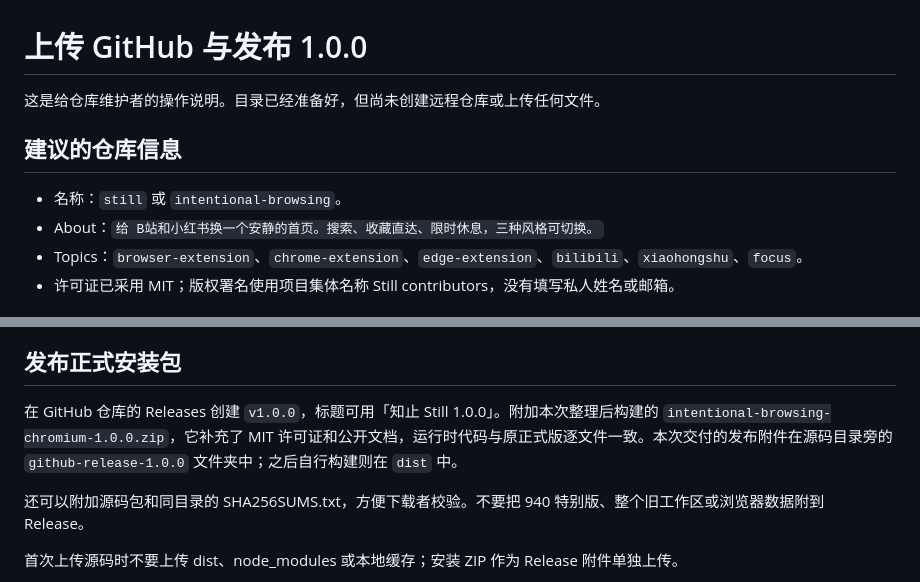
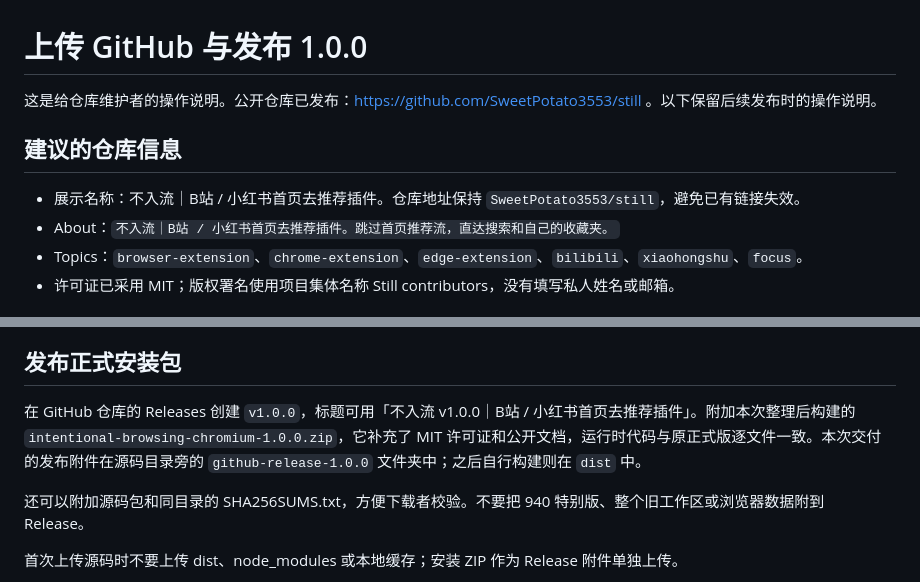
Before and after one commit to SweetPotato3553/intentional-browsing, a Markdown page: docs/GITHUB-PUBLISH.md, 2 parts joined by grey strips. Rendered like a GitHub page.

Commit message:
Clarify project name as 不入流 and describe supported platforms

```diff
--- a/docs/GITHUB-PUBLISH.md
+++ b/docs/GITHUB-PUBLISH.md
@@ -1,11 +1,11 @@
 # 上传 GitHub 与发布 1.0.0
 
-这是给仓库维护者的操作说明。目录已经准备好，但尚未创建远程仓库或上传任何文件。
+这是给仓库维护者的操作说明。公开仓库已发布：https://github.com/SweetPotato3553/still 。以下保留后续发布时的操作说明。
 
 ## 建议的仓库信息
 
-- 名称：`still` 或 `intentional-browsing`。
-- About：`给 B站和小红书换一个安静的首页。搜索、收藏直达、限时休息，三种风格可切换。`
+- 展示名称：不入流｜B站 / 小红书首页去推荐插件。仓库地址保持 `SweetPotato3553/still`，避免已有链接失效。
+- About：`不入流｜B站 / 小红书首页去推荐插件。跳过首页推荐流，直达搜索和自己的收藏夹。`
 - Topics：`browser-extension`、`chrome-extension`、`edge-extension`、`bilibili`、`xiaohongshu`、`focus`。
 - 许可证已采用 MIT；版权署名使用项目集体名称 Still contributors，没有填写私人姓名或邮箱。
 
@@ -24,7 +24,7 @@
 
 ## 发布正式安装包
 
-在 GitHub 仓库的 Releases 创建 `v1.0.0`，标题可用「知止 Still 1.0.0」。附加本次整理后构建的 `intentional-browsing-chromium-1.0.0.zip`，它补充了 MIT 许可证和公开文档，运行时代码与原正式版逐文件一致。本次交付的发布附件在源码目录旁的 `github-release-1.0.0` 文件夹中；之后自行构建则在 `dist` 中。
+在 GitHub 仓库的 Releases 创建 `v1.0.0`，标题可用「不入流 v1.0.0｜B站 / 小红书首页去推荐插件」。附加本次整理后构建的 `intentional-browsing-chromium-1.0.0.zip`，它补充了 MIT 许可证和公开文档，运行时代码与原正式版逐文件一致。本次交付的发布附件在源码目录旁的 `github-release-1.0.0` 文件夹中；之后自行构建则在 `dist` 中。
 
 还可以附加源码包和同目录的 SHA256SUMS.txt，方便下载者校验。不要把 940 特别版、整个旧工作区或浏览器数据附到 Release。
 
```
